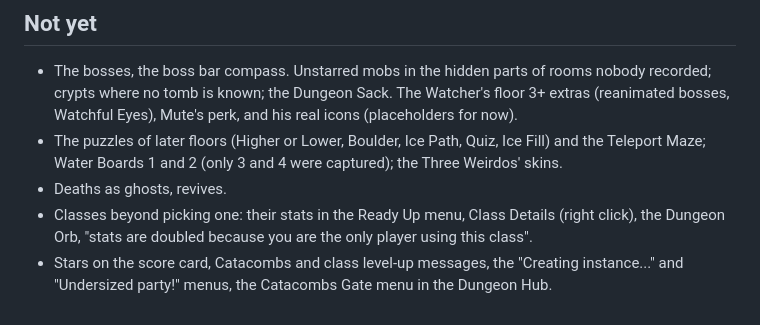
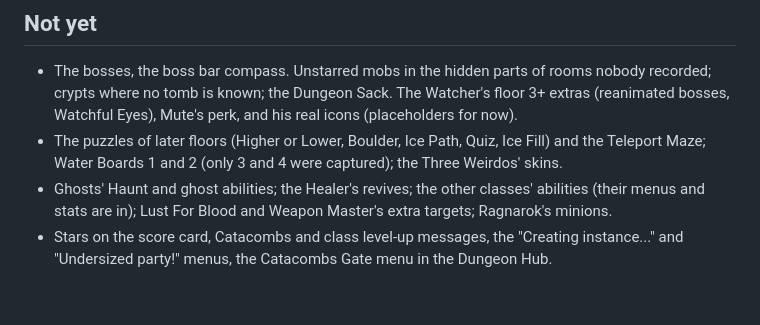
Before and after one commit to icxd/skyblock, a Markdown page: DUNGEON_RUNS.md, the part around one of its changes. GitHub-like rendering.

```diff
--- a/DUNGEON_RUNS.md
+++ b/DUNGEON_RUNS.md
@@ -281,8 +326,7 @@ Those multipliers are community reverse-engineering, unverified.
   his real icons (placeholders for now).
 - The puzzles of later floors (Higher or Lower, Boulder, Ice Path, Quiz, Ice Fill) and the
   Teleport Maze; Water Boards 1 and 2 (only 3 and 4 were captured); the Three Weirdos' skins.
-- Deaths as ghosts, revives.
-- Classes beyond picking one: their stats in the Ready Up menu, Class Details (right click), the
-  Dungeon Orb, "stats are doubled because you are the only player using this class".
+- Ghosts' Haunt and ghost abilities; the Healer's revives; the other classes' abilities (their
+  menus and stats are in); Lust For Blood and Weapon Master's extra targets; Ragnarok's minions.
 - Stars on the score card, Catacombs and class level-up messages, the "Creating instance..." and
   "Undersized party!" menus, the Catacombs Gate menu in the Dungeon Hub.
```
Also changed, not shown: other parts of DUNGEON_RUNS.md (+47 -2 lines).
